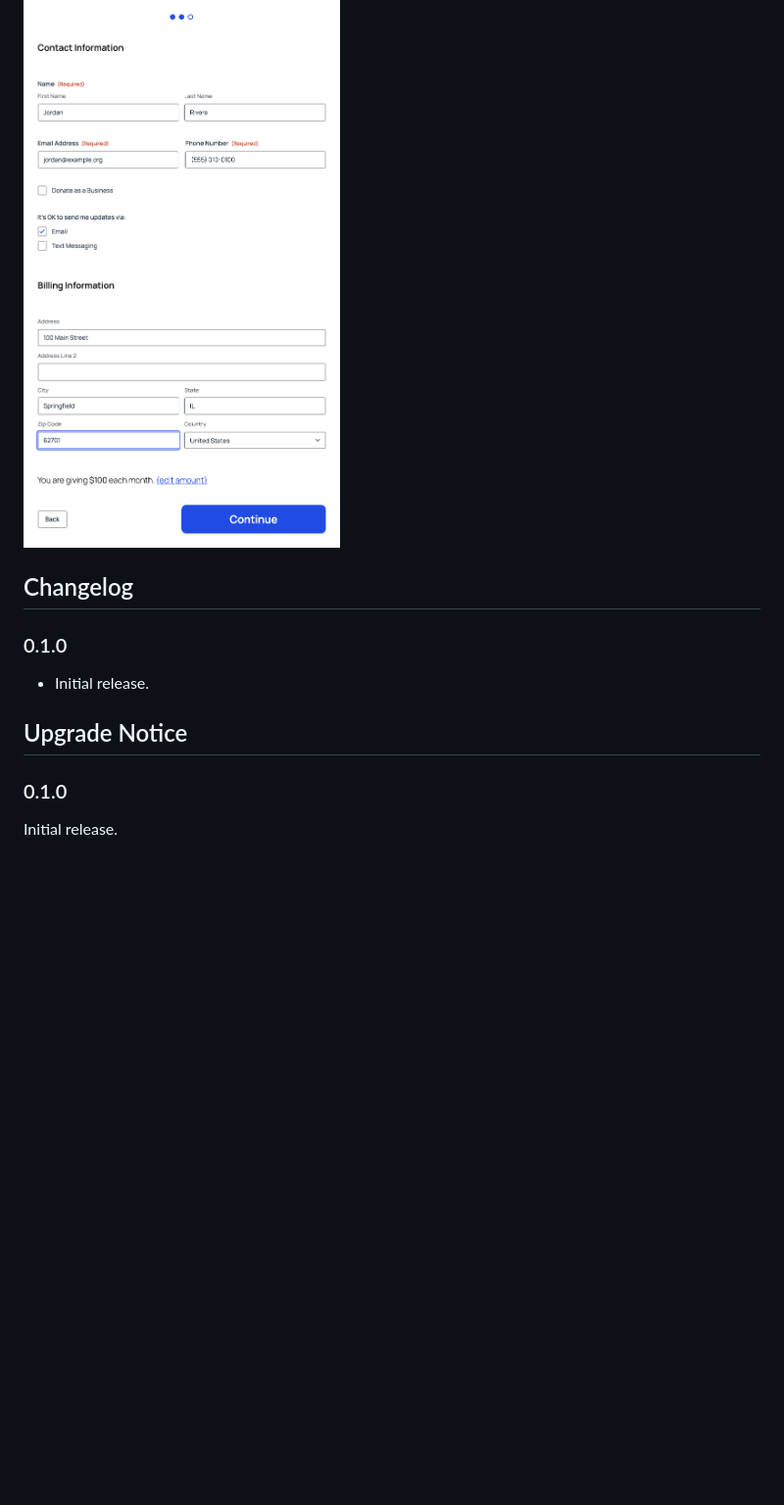
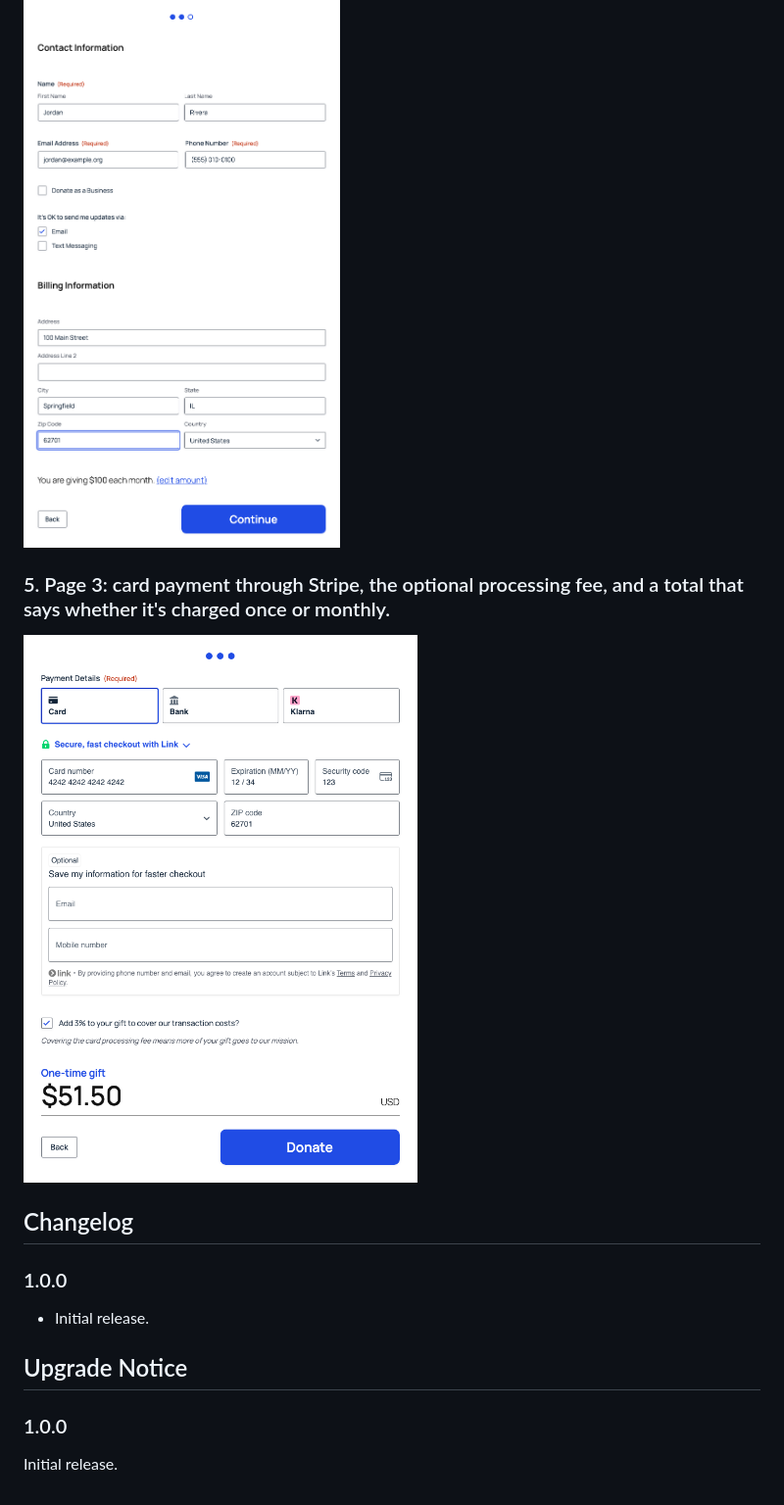
Before and after one commit to mwender/giftkit, a Markdown page: README.md, the part around one of its changes. Shown at 98% size. Drawn GitHub-style; pictures changed too: .wordpress-org/screenshot-5.png (added); blank space fills up the shorter version.

```diff
--- a/README.md
+++ b/README.md
@@ -92,13 +92,16 @@ Whichever currency Gravity Forms is set to. Amounts and totals use its symbol an
 ### 4. Page 2: the donor's details, with a summary of their gift. ###
 ![Page 2: the donor's details, with a summary of their gift.](.wordpress-org/screenshot-4.png)
 
+### 5. Page 3: card payment through Stripe, the optional processing fee, and a total that says whether it's charged once or monthly. ###
+![Page 3: card payment through Stripe, the optional processing fee, and a total that says whether it's charged once or monthly.](.wordpress-org/screenshot-5.png)
+
 
 ## Changelog ##
 
-### 0.1.0 ###
+### 1.0.0 ###
 * Initial release.
 
 ## Upgrade Notice ##
 
-### 0.1.0 ###
+### 1.0.0 ###
 Initial release.
```
Also changed, not shown: other parts of README.md (+1 -1 lines), 3 other files.
